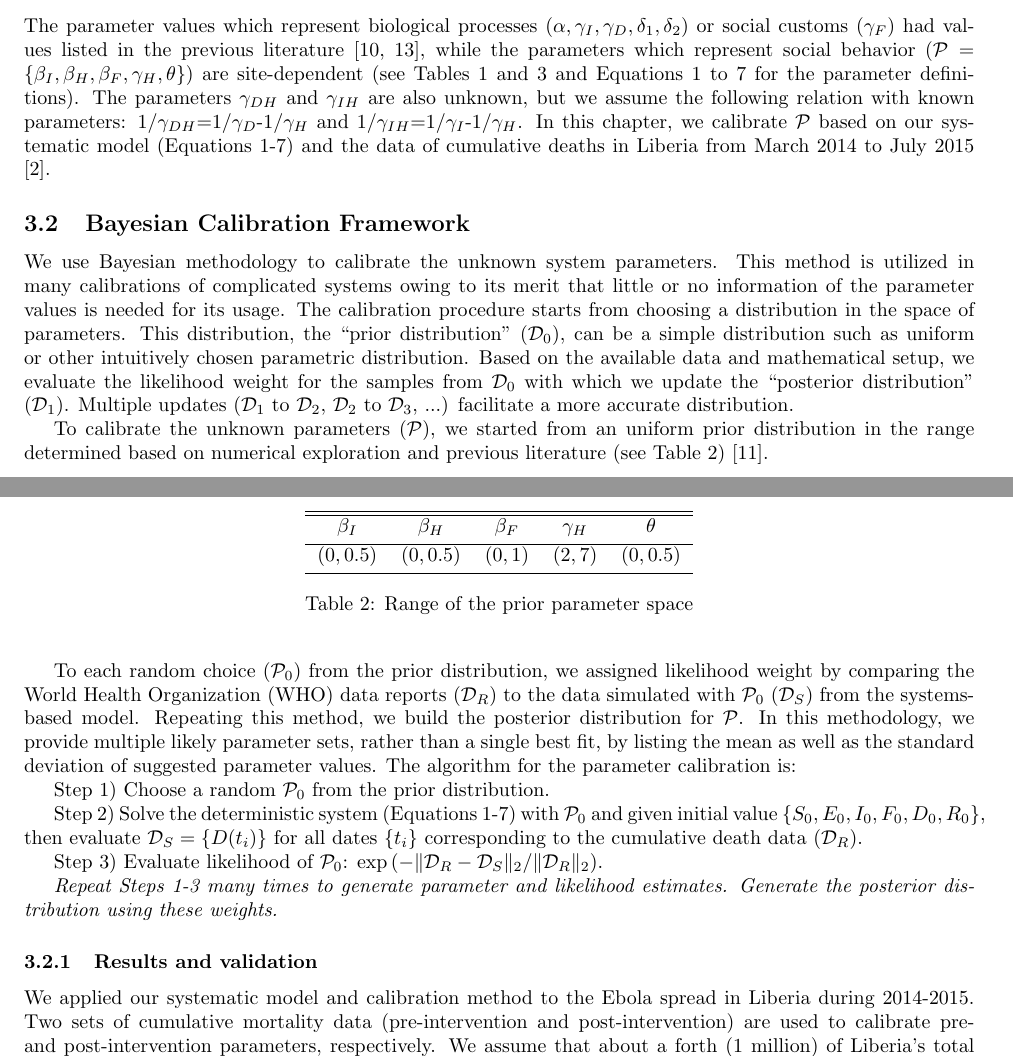
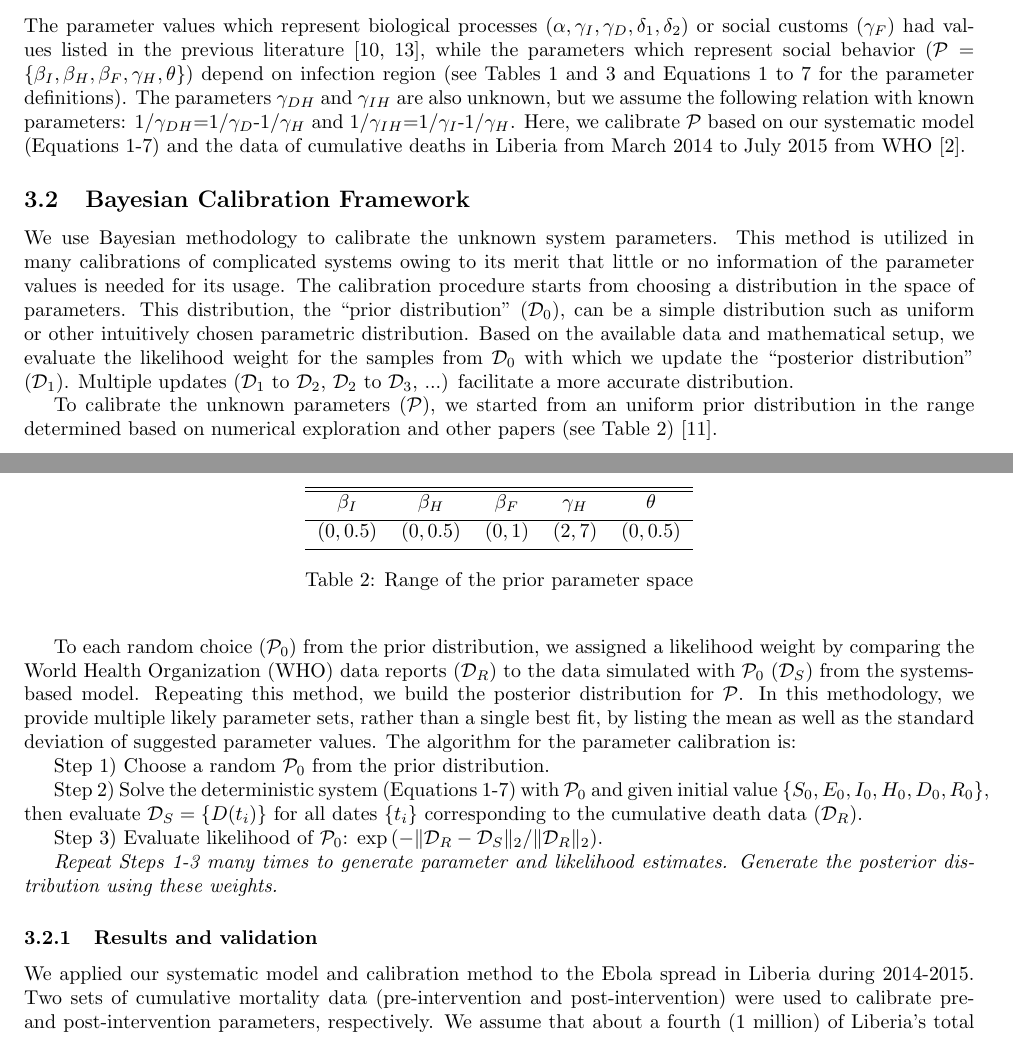
Before and after one commit to YuhangMa/MIT-Lincoln-Lab, a LaTeX paper (main.tex, which reads IM.tex): two parts of pages 4 and 5 of 19, joined at a grey line, cut so that both start at the same text. Compiled offline with pdfLaTeX.

Commit message:
implemented comments

```diff
--- a/IM.tex
+++ b/IM.tex
@@ -54,13 +54,13 @@ Equation \ref{eqn:SD7} describes the changes on the Dead compartment, which sole
 %Parameter calibration
 \subsection{Parameter Calibration}
 
-The parameter values which represent biological processes ($\alpha, \gamma_{I}, \gamma_{D}, \delta_{1}, \delta_{2}$) or social customs ($\gamma_{F}$) had values listed in the previous literature \cite{Poletto2014, Webb2015}, while the parameters which represent social behavior ($\mathcal{P}=\{\beta_{I}, \beta_{H}, \beta_{F}, \gamma_{H}, \theta\}$) are site-dependent (see Tables \ref{tab:knownParameters} and \ref{tab:calibratedParameters} and Equations \ref{eqn:SD1} to \ref{eqn:SD7} for the parameter definitions). The parameters $\gamma_{DH}$ and $\gamma_{IH}$ are also unknown, but we assume the following relation with known parameters: $1/\gamma_{DH}$=$1/\gamma_{D}$-$1/\gamma_{H}$ and $1/\gamma_{IH}$=$1/\gamma_{I}$-$1/\gamma_{H}$. In this chapter, we calibrate $\mathcal{P}$ based on our systematic model (Equations 1-7) and the data of cumulative deaths in Liberia from March 2014 to July 2015 \cite{CDCData}.
+The parameter values which represent biological processes ($\alpha, \gamma_{I}, \gamma_{D}, \delta_{1}, \delta_{2}$) or social customs ($\gamma_{F}$) had values listed in the previous literature \cite{Poletto2014, Webb2015}, while the parameters which represent social behavior ($\mathcal{P}=\{\beta_{I}, \beta_{H}, \beta_{F}, \gamma_{H}, \theta\}$) depend on infection region (see Tables \ref{tab:knownParameters} and \ref{tab:calibratedParameters} and Equations \ref{eqn:SD1} to \ref{eqn:SD7} for the parameter definitions). The parameters $\gamma_{DH}$ and $\gamma_{IH}$ are also unknown, but we assume the following relation with known parameters: $1/\gamma_{DH}$=$1/\gamma_{D}$-$1/\gamma_{H}$ and $1/\gamma_{IH}$=$1/\gamma_{I}$-$1/\gamma_{H}$. Here, we calibrate $\mathcal{P}$ based on our systematic model (Equations 1-7) and the data of cumulative deaths in Liberia from March 2014 to July 2015 from WHO \cite{CDCData}.
 
 
 \subsection{Bayesian Calibration Framework}
 We use Bayesian methodology to calibrate the unknown system parameters. This method is utilized in many calibrations of complicated systems owing to its merit that little or no information of the parameter values is needed for its usage. The calibration procedure starts from choosing a distribution in the space of parameters. This distribution, the ``prior distribution" ($\mathcal{D}_0$), can be a simple distribution such as uniform or other intuitively chosen parametric distribution. Based on the available data and mathematical setup, we evaluate the likelihood weight for the samples from $\mathcal{D}_0$ with which we update the ``posterior distribution" ($\mathcal{D}_1$). Multiple updates ($\mathcal{D}_1$ to $\mathcal{D}_2$, $\mathcal{D}_2$ to $\mathcal{D}_3$, ...) facilitate a more accurate distribution.
 
-To calibrate the unknown parameters ($\mathcal{P}$), we started from an uniform prior distribution in the range determined based on numerical exploration and previous literature (see Table \ref{tab:PriorRanges}) \cite{Rivers2014}. \\
+To calibrate the unknown parameters ($\mathcal{P}$), we started from an uniform prior distribution in the range determined based on numerical exploration and other papers (see Table \ref{tab:PriorRanges}) \cite{Rivers2014}. \\
 
 \begin{table}[ht]
 \centering % used for centering table
@@ -76,18 +76,18 @@ $(0,0.5)$ & $(0,0.5)$ & $(0,1)$ & $(2,7)$ & $(0,0.5)$ \\ [0.5ex]
 \end{table}
 
 
-To each random choice ($\mathcal{P}_0$) from the prior distribution, we assigned likelihood weight by comparing the World Health Organization (WHO) data reports ($\mathcal{D}_R$) to the data simulated with $\mathcal{P}_0$ ($\mathcal{D}_S$) from the systems-based model. Repeating this method, we build the posterior distribution for $\mathcal{P}$. In this methodology, we provide multiple likely parameter sets, rather than a single best fit, by listing the mean as well as the standard deviation of suggested parameter values. The algorithm for the parameter calibration is:
+To each random choice ($\mathcal{P}_0$) from the prior distribution, we assigned a likelihood weight by comparing the World Health Organization (WHO) data reports ($\mathcal{D}_R$) to the data simulated with $\mathcal{P}_0$ ($\mathcal{D}_S$) from the systems-based model. Repeating this method, we build the posterior distribution for $\mathcal{P}$. In this methodology, we provide multiple likely parameter sets, rather than a single best fit, by listing the mean as well as the standard deviation of suggested parameter values. The algorithm for the parameter calibration is:
 
 Step 1) Choose a random $\mathcal{P}_0$ from the prior distribution.
 
-Step 2) Solve the deterministic system (Equations 1-7) with $\mathcal{P}_0$ and given initial value $\{S_0,E_0,I_0,F_0,D_0,R_0\}$, then evaluate $\mathcal{D}_S=\{D(t_i)\}$ for all dates $\{t_i\}$ corresponding to the cumulative death data ($\mathcal{D}_R$).
+Step 2) Solve the deterministic system (Equations 1-7) with $\mathcal{P}_0$ and given initial value $\{S_0,E_0,I_0,H_0,D_0,R_0\}$, then evaluate $\mathcal{D}_S=\{D(t_i)\}$ for all dates $\{t_i\}$ corresponding to the cumulative death data ($\mathcal{D}_R$).
 
 Step 3) Evaluate likelihood of $\mathcal{P}_0$: $\exp\left(-\lVert\mathcal{D}_R-\mathcal{D}_S\rVert_2/\lVert\mathcal{D}_R\rVert_2\right)$.
 
 \emph{Repeat Steps 1-3 many times to generate {parameter and likelihood} estimates. Generate the posterior distribution using these weights.}
 
 \subsubsection{Results and validation}
-We applied our systematic model and calibration method to the Ebola spread in Liberia during 2014-2015. Two sets of cumulative mortality data (pre-intervention and post-intervention) are used to calibrate pre- and post-intervention parameters, respectively. We assume that about a forth (1 million) of Liberia's total population (4.3 million \cite{LiberiaPop}) are involved in the model, and that the rest of the population are not at risk due to geographical location or behavioral reasons. For the calibration of pre-intervention parameters, we used the data from 176 days (March 2014 to September 2014) and initial values $\{S_0,E_0,I_0,F_0,D_0,R_0\}$=$\{10^6-1,0,1,0,0,0\}$ assuming that the initial outbreak started from a single infected person. The calibration of post-intervention parameters is based on the data from 306 days (September 14 to July 15) and initial values $\{S[176],E[176],I[176],F[176],D[176],R[176]\}$ which are evaluated from the calibrated parameter means $\mathcal{P}$ for pre-intervention. Each calibration used 10,000 random samples.
+We applied our systematic model and calibration method to the Ebola spread in Liberia during 2014-2015. Two sets of cumulative mortality data (pre-intervention and post-intervention) were used to calibrate pre- and post-intervention parameters, respectively. We assume that about a fourth (1 million) of Liberia's total population (4.3 million \cite{LiberiaPop}) are involved in the model, and that the rest of the population do not have any chance of acquiring the disease due to geographical location or behavioral reasons. For the calibration of pre-intervention parameters, we used the data from 176 days (March 2014 to September 2014) and initial values $\{S_0,E_0,I_0,F_0,D_0,R_0\}$=$\{10^6-1,0,1,0,0,0\}$ assuming that the initial outbreak started from a single infected person. The calibration of post-intervention parameters is based on the data from 306 days (September 14 to July 15) and initial values $\{S[176],E[176],I[176],F[176],D[176],R[176]\}$ which are evaluated from the calibrated parameter means $\mathcal{P}$ for pre-intervention. Each calibration used 10,000 random samples.
 
 \begin{table}[ht]
 \centering % used for centering table
```
Also changed, not shown: IM.tex (2 more changed lines).
